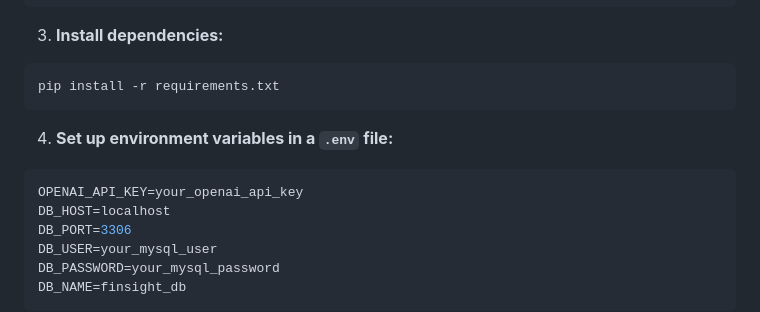
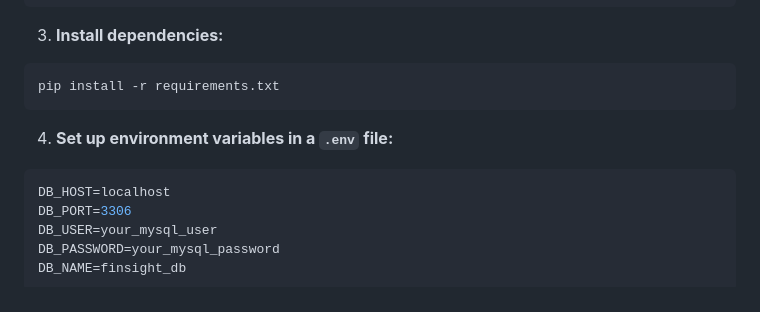
Before and after one commit to Vaseem546/FinSight-Financial-App, a Markdown page: README.md, the part around the change. GitHub-like rendering.

````diff
--- a/README.md
+++ b/README.md
@@ -101,7 +101,6 @@ pip install -r requirements.txt
 4. **Set up environment variables in a `.env` file:**
 
 ```env
-OPENAI_API_KEY=your_openai_api_key
 DB_HOST=localhost
 DB_PORT=3306
 DB_USER=your_mysql_user
````
